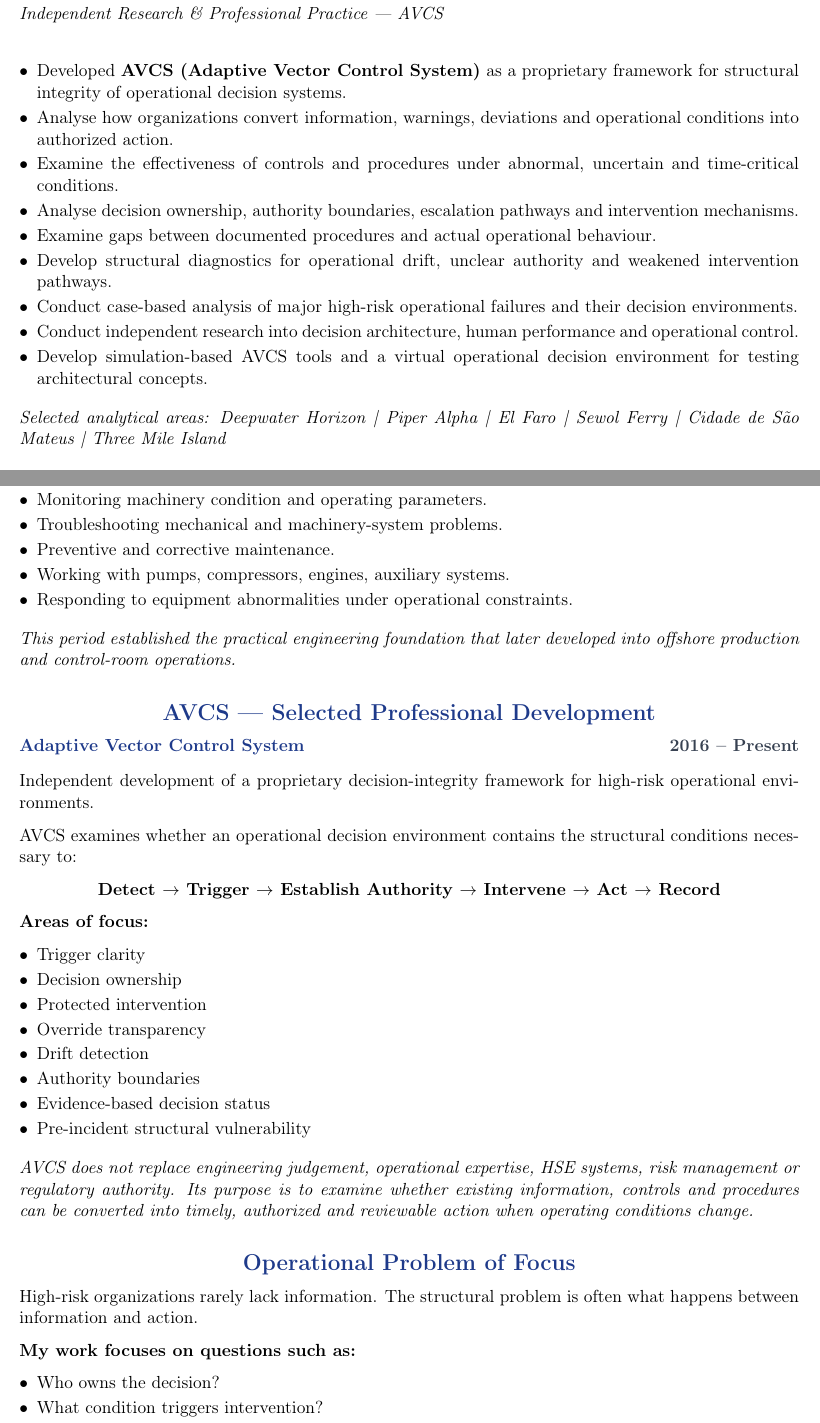
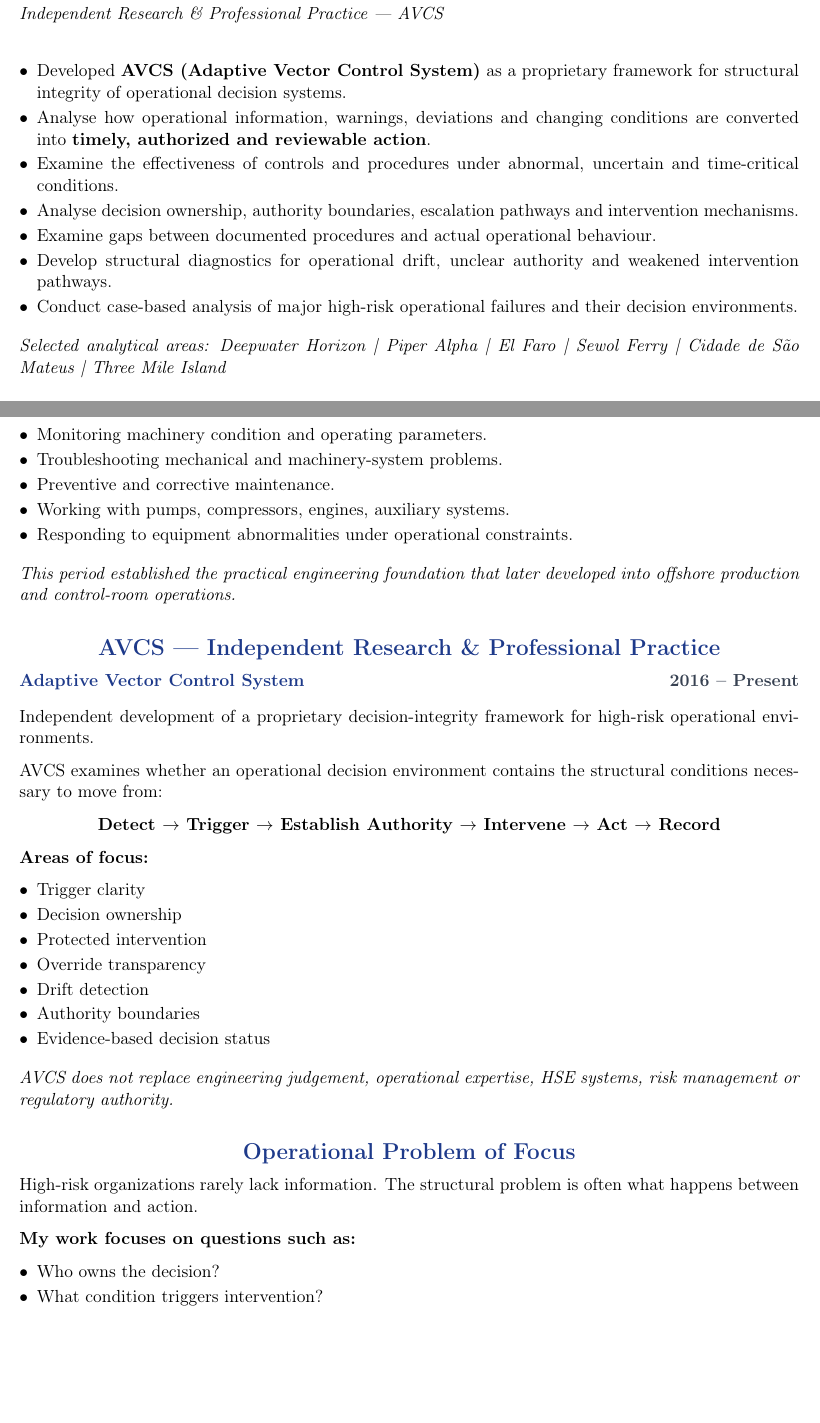
Before and after one commit to yeruslan72-svg/resume, a LaTeX CV (cv.tex): two parts of pages 2 and 3 of 4, joined at a grey line, cut so that both start at the same text, the shorter picture padded with empty space. Compiled offline with pdfLaTeX.

Commit message:
Update cv.tex

```diff
--- a/cv.tex
+++ b/cv.tex
@@ -144,14 +144,12 @@ Cross-Functional Operational Coordination \textbullet\ Communication Under Press
 \vspace{2pt}
 \begin{itemize}[leftmargin=*, nosep, itemsep=2pt]
     \item Developed \textbf{AVCS (Adaptive Vector Control System)} as a proprietary framework for structural integrity of operational decision systems.
-    \item Analyse how organizations convert information, warnings, deviations and operational conditions into authorized action.
+    \item Analyse how operational information, warnings, deviations and changing conditions are converted into \textbf{timely, authorized and reviewable action}.
     \item Examine the effectiveness of controls and procedures under abnormal, uncertain and time-critical conditions.
     \item Analyse decision ownership, authority boundaries, escalation pathways and intervention mechanisms.
     \item Examine gaps between documented procedures and actual operational behaviour.
     \item Develop structural diagnostics for operational drift, unclear authority and weakened intervention pathways.
     \item Conduct case-based analysis of major high-risk operational failures and their decision environments.
-    \item Conduct independent research into decision architecture, human performance and operational control.
-    \item Develop simulation-based AVCS tools and a virtual operational decision environment for testing architectural concepts.
 \end{itemize}
 
 \vspace{4pt}
@@ -209,16 +207,16 @@ Cross-Functional Operational Coordination \textbullet\ Communication Under Press
 \textit{This period established the practical engineering foundation that later developed into offshore production and control-room operations.}
 
 %----------------------------------------------------------------------------------------
-% AVCS — SELECTED PROFESSIONAL DEVELOPMENT
+% AVCS — INDEPENDENT RESEARCH & PROFESSIONAL PRACTICE
 %----------------------------------------------------------------------------------------
-\section*{AVCS — Selected Professional Development}
+\section*{AVCS — Independent Research \& Professional Practice}
 
 \textbf{\color{avcsdark}Adaptive Vector Control System} \hfill \textbf{\color{avcsgray}2016 – Present}
 
 \vspace{2pt}
 Independent development of a proprietary decision-integrity framework for high-risk operational environments.
 
-AVCS examines whether an operational decision environment contains the structural conditions necessary to:
+AVCS examines whether an operational decision environment contains the structural conditions necessary to move from:
 
 \begin{center}
 \textbf{Detect $\rightarrow$ Trigger $\rightarrow$ Establish Authority $\rightarrow$ Intervene $\rightarrow$ Act $\rightarrow$ Record}
@@ -233,11 +231,10 @@ AVCS examines whether an operational decision environment contains the structura
     \item Drift detection
     \item Authority boundaries
     \item Evidence-based decision status
-    \item Pre-incident structural vulnerability
 \end{itemize}
 
 \vspace{4pt}
-\textit{AVCS does not replace engineering judgement, operational expertise, HSE systems, risk management or regulatory authority. Its purpose is to examine whether existing information, controls and procedures can be converted into timely, authorized and reviewable action when operating conditions change.}
+\textit{AVCS does not replace engineering judgement, operational expertise, HSE systems, risk management or regulatory authority.}
 
 %----------------------------------------------------------------------------------------
 % OPERATIONAL PROBLEM OF FOCUS
```
Also changed, not shown: cv.tex (17 more changed lines).
